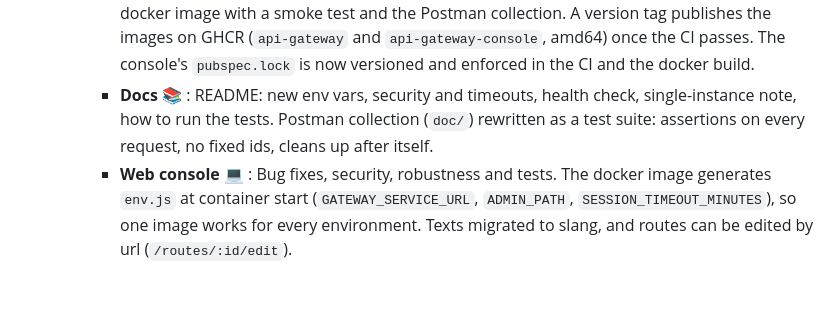
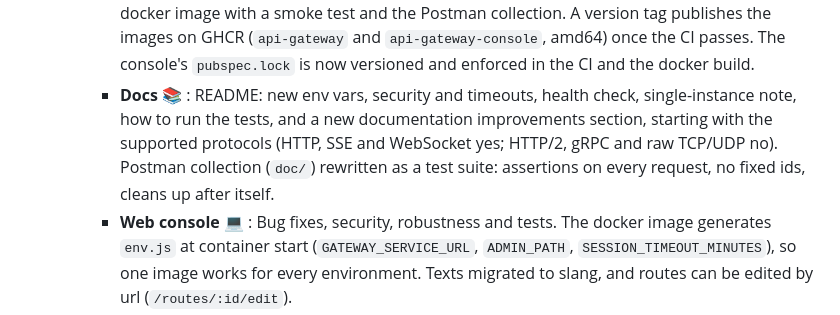
Before and after one commit to Root-101/api-gateway, a Markdown page: CHANGELOG.md, the part around the change. Rendered like a GitHub page; blank space fills up the shorter version.

```diff
--- a/CHANGELOG.md
+++ b/CHANGELOG.md
@@ -21,7 +21,7 @@
         * **Code** :broom: : Dependencies cleanup (test libraries out of the production binary, Lombok only at compile time, Spring Cloud from its BOM) and code cleanup without behavior changes.
         * **Tests** :test_tube: : Unit tests (`./gradlew test`) and integration tests with Testcontainers (`./gradlew integrationTest`, Docker required): 94 tests, 95.5 % lines / 90.2 % branches, with a coverage gate in `check`.
         * **CI** :construction_worker: : GitHub Actions: tests and coverage gate, web console build and tests, and the native docker image with a smoke test and the Postman collection. A version tag publishes the images on GHCR (`api-gateway` and `api-gateway-console`, amd64) once the CI passes. The console's `pubspec.lock` is now versioned and enforced in the CI and the docker build.
-        * **Docs** :books: : README: new env vars, security and timeouts, health check, single-instance note, how to run the tests. Postman collection (`doc/`) rewritten as a test suite: assertions on every request, no fixed ids, cleans up after itself.
+        * **Docs** :books: : README: new env vars, security and timeouts, health check, single-instance note, how to run the tests, and a new documentation improvements section, starting with the supported protocols (HTTP, SSE and WebSocket yes; HTTP/2, gRPC and raw TCP/UDP no). Postman collection (`doc/`) rewritten as a test suite: assertions on every request, no fixed ids, cleans up after itself.
         * **Web console** :computer: : Bug fixes, security, robustness and tests. The docker image generates `env.js` at container start (`GATEWAY_SERVICE_URL`, `ADMIN_PATH`, `SESSION_TIMEOUT_MINUTES`), so one image works for every environment. Texts migrated to slang, and routes can be edited by url (`/routes/:id/edit`).
 * 5.x:
     * 5.0.1:
```
Also changed, not shown: README.md (+23 -0 lines).
